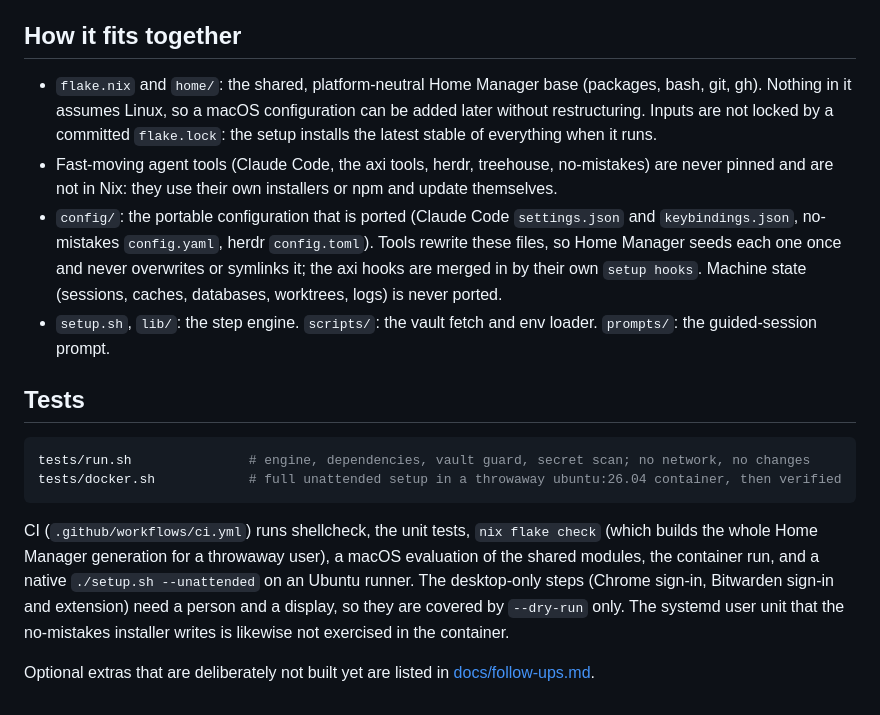
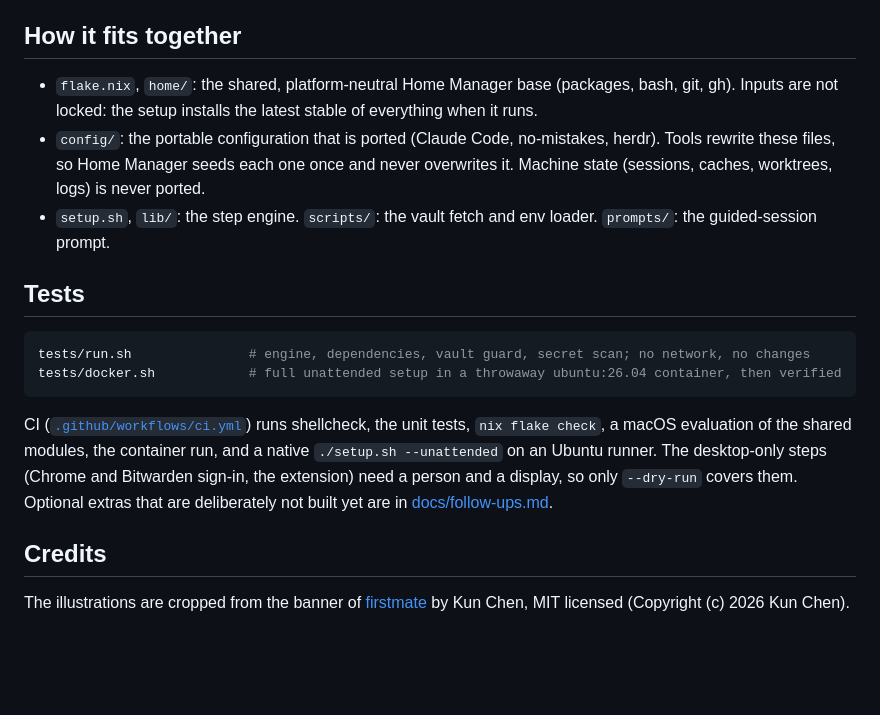
Before and after one commit to mmarsot/machine-setup, a Markdown page: README.md, the part around one of its changes. GitHub-like rendering; blank space fills up the shorter version.

````diff
--- a/README.md
+++ b/README.md
@@ -72,9 +105,8 @@ Anything that needs root is a script in [`sudo/`](sudo/README.md), run only afte
 
 ## How it fits together
 
-- `flake.nix` and `home/`: the shared, platform-neutral Home Manager base (packages, bash, git, gh). Nothing in it assumes Linux, so a macOS configuration can be added later without restructuring. Inputs are not locked by a committed `flake.lock`: the setup installs the latest stable of everything when it runs.
-- Fast-moving agent tools (Claude Code, the axi tools, herdr, treehouse, no-mistakes) are never pinned and are not in Nix: they use their own installers or npm and update themselves.
-- `config/`: the portable configuration that is ported (Claude Code `settings.json` and `keybindings.json`, no-mistakes `config.yaml`, herdr `config.toml`). Tools rewrite these files, so Home Manager seeds each one once and never overwrites or symlinks it; the axi hooks are merged in by their own `setup hooks`. Machine state (sessions, caches, databases, worktrees, logs) is never ported.
+- `flake.nix`, `home/`: the shared, platform-neutral Home Manager base (packages, bash, git, gh). Inputs are not locked: the setup installs the latest stable of everything when it runs.
+- `config/`: the portable configuration that is ported (Claude Code, no-mistakes, herdr). Tools rewrite these files, so Home Manager seeds each one once and never overwrites it. Machine state (sessions, caches, worktrees, logs) is never ported.
 - `setup.sh`, `lib/`: the step engine. `scripts/`: the vault fetch and env loader. `prompts/`: the guided-session prompt.
 
 ## Tests
@@ -84,6 +116,8 @@ tests/run.sh               # engine, dependencies, vault guard, secret scan; no
 tests/docker.sh            # full unattended setup in a throwaway ubuntu:26.04 container, then verified
 ```
 
-CI (`.github/workflows/ci.yml`) runs shellcheck, the unit tests, `nix flake check` (which builds the whole Home Manager generation for a throwaway user), a macOS evaluation of the shared modules, the container run, and a native `./setup.sh --unattended` on an Ubuntu runner. The desktop-only steps (Chrome sign-in, Bitwarden sign-in and extension) need a person and a display, so they are covered by `--dry-run` only. The systemd user unit that the no-mistakes installer writes is likewise not exercised in the container.
+CI ([`.github/workflows/ci.yml`](.github/workflows/ci.yml)) runs shellcheck, the unit tests, `nix flake check`, a macOS evaluation of the shared modules, the container run, and a native `./setup.sh --unattended` on an Ubuntu runner. The desktop-only steps (Chrome and Bitwarden sign-in, the extension) need a person and a display, so only `--dry-run` covers them. Optional extras that are deliberately not built yet are in [docs/follow-ups.md](docs/follow-ups.md).
 
-Optional extras that are deliberately not built yet are listed in [docs/follow-ups.md](docs/follow-ups.md).
+## Credits
+
+The illustrations are cropped from the banner of [firstmate](https://github.com/kunchenguid/firstmate) by Kun Chen, MIT licensed (Copyright (c) 2026 Kun Chen).
````
Also changed, not shown: other parts of README.md (+78 -45 lines), assets/anchor.png (added), assets/captain.png (added), assets/crewmate.png (added), assets/first-mate.png (added), assets/terminal.png (added).
